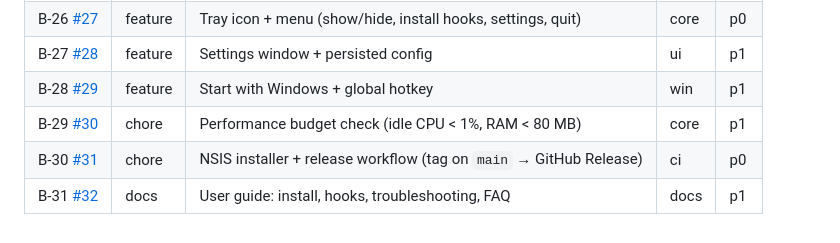
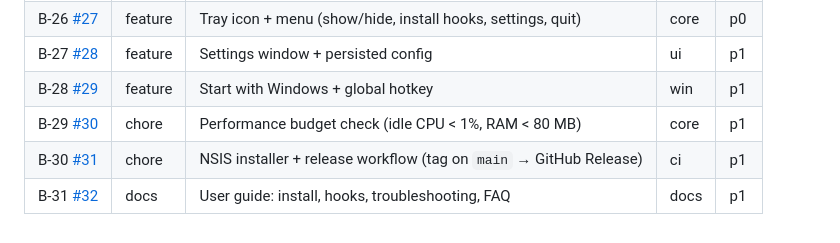
Before and after one commit to criminaly-vicious/claude-buddy, a Markdown page: docs/backlog.md, the part around the change. Drawn GitHub-style.

```diff
--- a/docs/backlog.md
+++ b/docs/backlog.md
@@ -55,5 +55,5 @@ Every item here exists as a GitHub issue (linked next to each ID). Issues are th
 | B-27 [#28](https://github.com/criminaly-vicious/claude-buddy/issues/28) | feature | Settings window + persisted config | ui | p1 |
 | B-28 [#29](https://github.com/criminaly-vicious/claude-buddy/issues/29) | feature | Start with Windows + global hotkey | win | p1 |
 | B-29 [#30](https://github.com/criminaly-vicious/claude-buddy/issues/30) | chore | Performance budget check (idle CPU < 1%, RAM < 80 MB) | core | p1 |
-| B-30 [#31](https://github.com/criminaly-vicious/claude-buddy/issues/31) | chore | NSIS installer + release workflow (tag on `main` → GitHub Release) | ci | p0 |
+| B-30 [#31](https://github.com/criminaly-vicious/claude-buddy/issues/31) | chore | NSIS installer + release workflow (tag on `main` → GitHub Release) | ci | p1 |
 | B-31 [#32](https://github.com/criminaly-vicious/claude-buddy/issues/32) | docs | User guide: install, hooks, troubleshooting, FAQ | docs | p1 |
```
